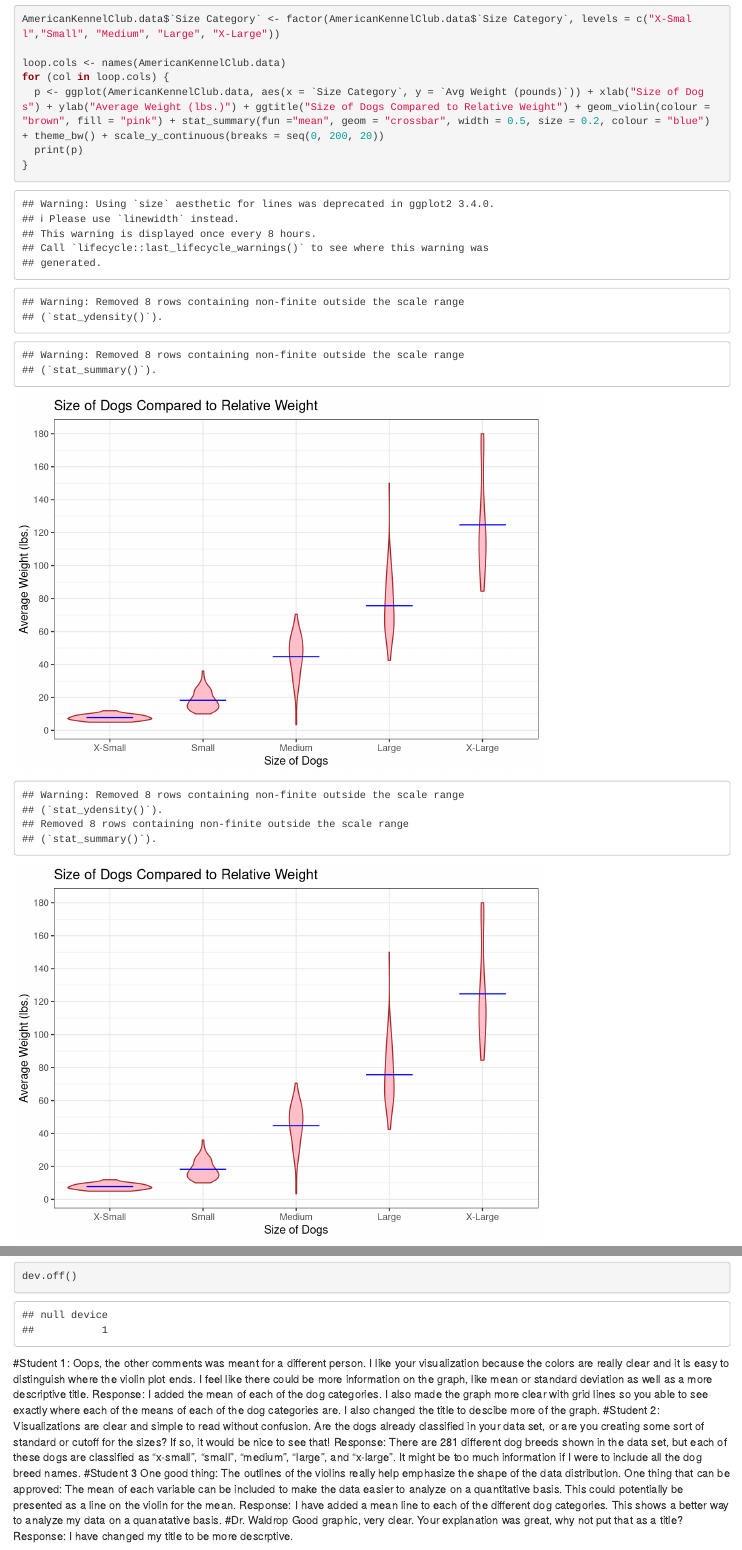
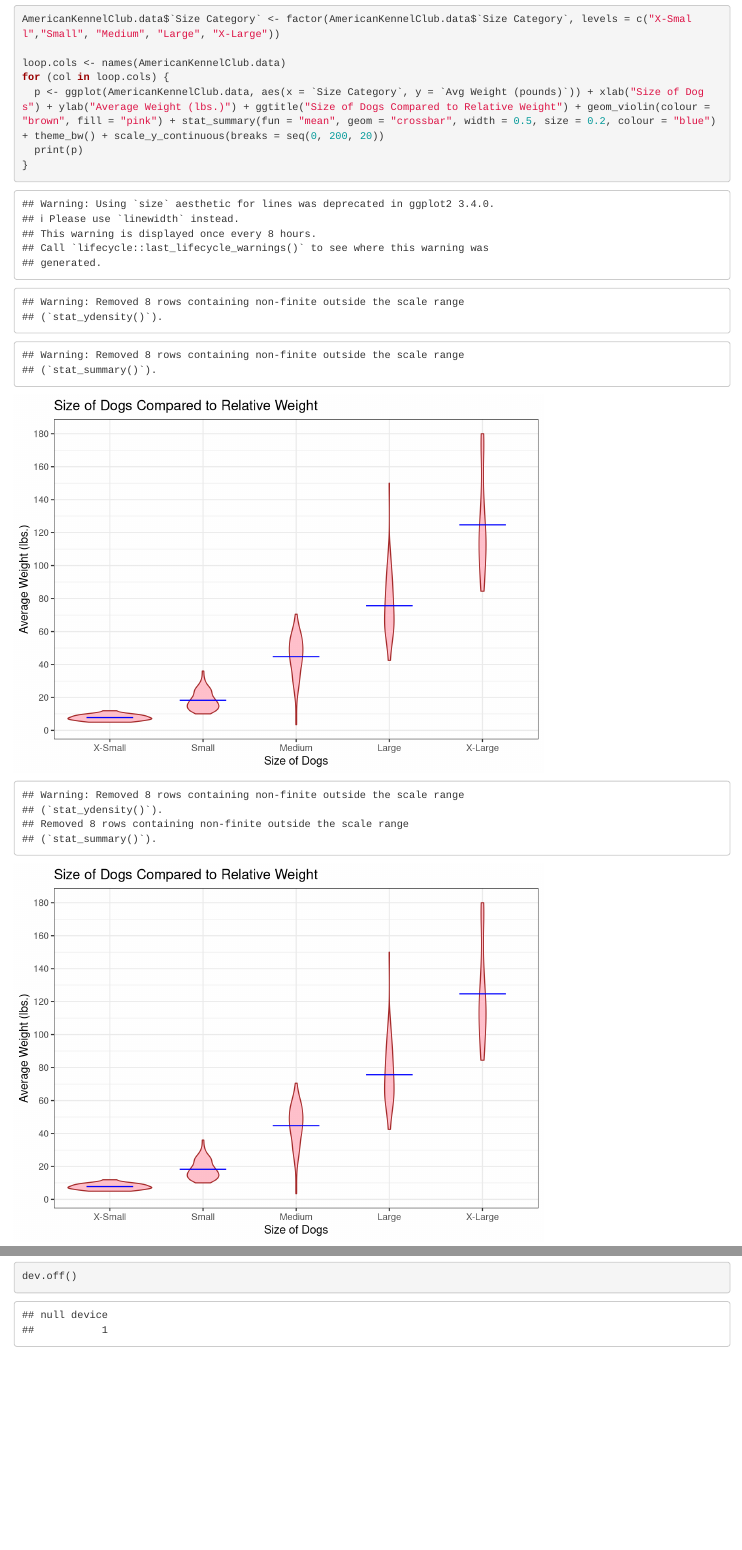
Before and after one commit to Juliah1234/Project2, an R Markdown document (Project_1Data_Visualisation2.Rmd): the page in a window 1100 px wide, from 710 px down, and a second part further down, joined at a grey line. Rendered offline with R 4.5, knitr and Pandoc, with nearby package versions.

Commit message:
refactoring

````diff
--- a/Project_1Data_Visualisation2.Rmd
+++ b/Project_1Data_Visualisation2.Rmd
@@ -26,29 +26,8 @@ AmericanKennelClub.data$`Size Category` <- factor(AmericanKennelClub.data$`Size
 
 loop.cols <- names(AmericanKennelClub.data)
 for (col in loop.cols) {
-  p <- ggplot(AmericanKennelClub.data, aes(x = `Size Category`, y = `Avg Weight (pounds)`)) + xlab("Size of Dogs") + ylab("Average Weight (lbs.)") + ggtitle("Size of Dogs Compared to Relative Weight") + geom_violin(colour = "brown", fill = "pink") + stat_summary(fun ="mean", geom = "crossbar", width = 0.5, size = 0.2, colour = "blue") + theme_bw() + scale_y_continuous(breaks = seq(0, 200, 20))
+  p <- ggplot(AmericanKennelClub.data, aes(x = `Size Category`, y = `Avg Weight (pounds)`)) + xlab("Size of Dogs") + ylab("Average Weight (lbs.)") + ggtitle("Size of Dogs Compared to Relative Weight") + geom_violin(colour = "brown", fill = "pink") + stat_summary(fun = "mean", geom = "crossbar", width = 0.5, size = 0.2, colour = "blue") + theme_bw() + scale_y_continuous(breaks = seq(0, 200, 20))
   print(p)
 }
 dev.off()
 ```
-#Student 1:
-Oops, the other comments was meant for a different person.
-I like your visualization because the colors are really clear and it is easy to distinguish where the violin plot ends.
-I feel like there could be more information on the graph, like mean or standard deviation as well as a more descriptive title.
-Response:
-I added the mean of each of the dog categories. I also made the graph more clear with grid lines so you able to see exactly where each of the means of each of the dog categories are. I also changed the title to descibe more of the graph.
-#Student 2:
-Visualizations are clear and simple to read without confusion. Are the dogs already classified in your data set, or are you creating some sort of standard or cutoff for the sizes? If so, it would be nice to see that!
-Response:
-There are 281 different dog breeds shown in the data set, but each of these dogs are classified as "x-small", "small", "medium", "large", and "x-large". It might be too much information if I were to include all the dog breed names.
-#Student 3
-One good thing:
-The outlines of the violins really help emphasize the shape of the data distribution.
-One thing that can be approved:
-The mean of each variable can be included to make the data easier to analyze on a quantitative basis. This could potentially be presented as a line on the violin for the mean.
-Response:
-I have added a mean line to each of the different dog categories. This shows a better way to analyze my data on a quanatative basis.
-#Dr. Waldrop
-Good graphic, very clear. Your explanation was great, why not put that as a title?
-Response:
-I have changed my title to be more descrptive.
````
